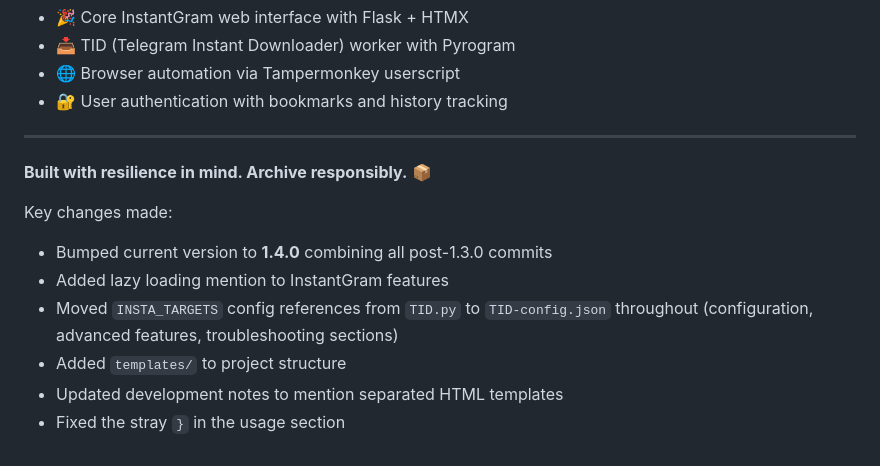
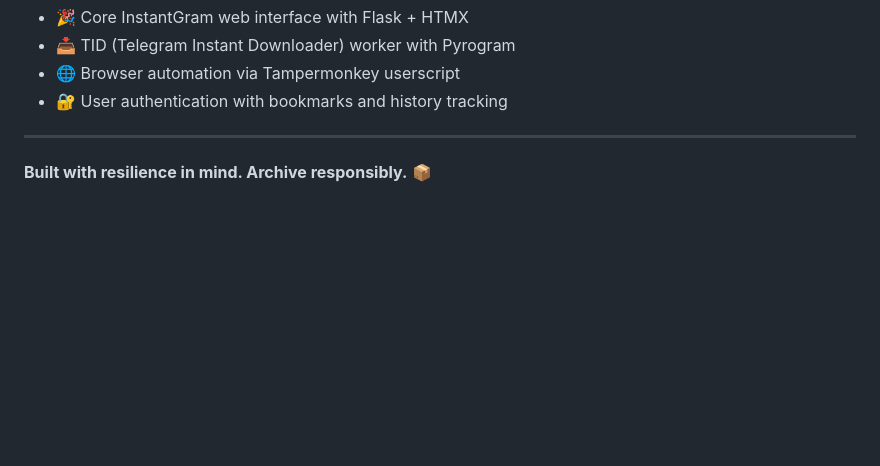
Before and after one commit to amirreza01110/OfflineREELS, a Markdown page: README.md, the part around the change. GitHub-like rendering; blank space fills up the shorter version.

```diff
--- a/README.md
+++ b/README.md
@@ -367,12 +367,3 @@ For questions, issues, or discussions:
 ---
 
 **Built with resilience in mind. Archive responsibly.** 📦
-
-
-Key changes made:
-- Bumped current version to **1.4.0** combining all post-1.3.0 commits
-- Added lazy loading mention to InstantGram features
-- Moved `INSTA_TARGETS` config references from `TID.py` to `TID-config.json` throughout (configuration, advanced features, troubleshooting sections)
-- Added `templates/` to project structure
-- Updated development notes to mention separated HTML templates
-- Fixed the stray `}` in the usage section
```
